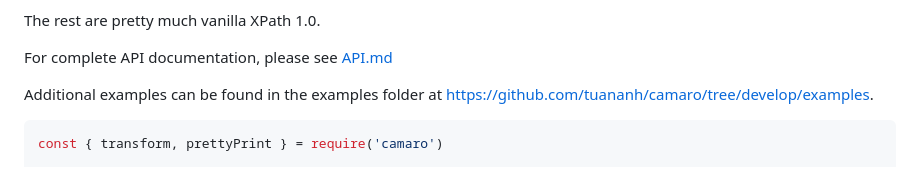
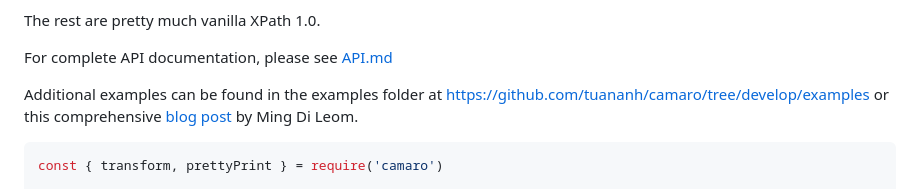
Before and after one commit to tuananh/camaro, a Markdown page: README.md, the part around the change. Drawn GitHub-style.

````diff
--- a/README.md
+++ b/README.md
@@ -68,7 +68,7 @@ The rest are pretty much vanilla XPath 1.0.
 
 For complete API documentation, please see [API.md](API.md)
 
-Additional examples can be found in the examples folder at https://github.com/tuananh/camaro/tree/develop/examples.
+Additional examples can be found in the examples folder at https://github.com/tuananh/camaro/tree/develop/examples or this comprehensive [blog post](https://mdleom.com/blog/2020/01/20/how-to-use-camaro-xml/) by Ming Di Leom.
 
 ```js
 const { transform, prettyPrint } = require('camaro')
````
